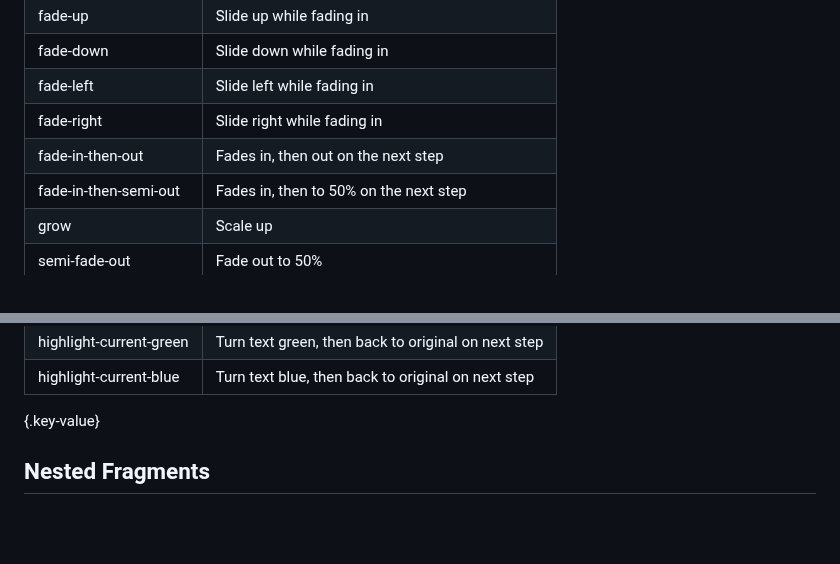
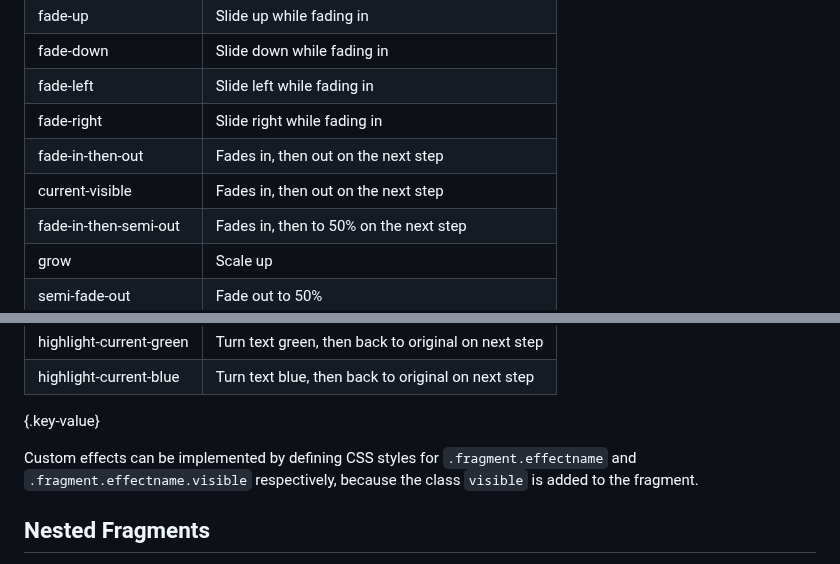
Before and after one commit to reveal/revealjs.com, a Markdown page: src/fragments.md, 2 parts joined by grey strips. Rendered like a GitHub page; blank space fills up the shorter version.

Commit message:
Improve fragments documentation
See https://github.com/hakimel/reveal.js/issues/2927 for a full example of custom effects.

I also added `current-visible`, a synonym to `fade-in-then-out`.

```diff
--- a/src/fragments.md
+++ b/src/fragments.md
@@ -37,6 +37,7 @@ The default fragment style is to start out invisible and fade in. This style can
 | fade-left               | Slide left while fading in |
 | fade-right              | Slide right while fading in |
 | fade-in-then-out        | Fades in, then out on the next step |
+| current-visible         | Fades in, then out on the next step |
 | fade-in-then-semi-out   | Fades in, then to 50% on the next step |
 | grow                    | Scale up |
 | semi-fade-out           | Fade out to 50% |
@@ -50,6 +51,7 @@ The default fragment style is to start out invisible and fade in. This style can
 | highlight-current-blue  | Turn text blue, then back to original on next step |
 {.key-value}
 
+Custom effects can be implemented by defining CSS styles for `.fragment.effectname` and `.fragment.effectname.visible` respectively, because the class `visible` is added to the fragment.
 
 ## Nested Fragments
 
```
